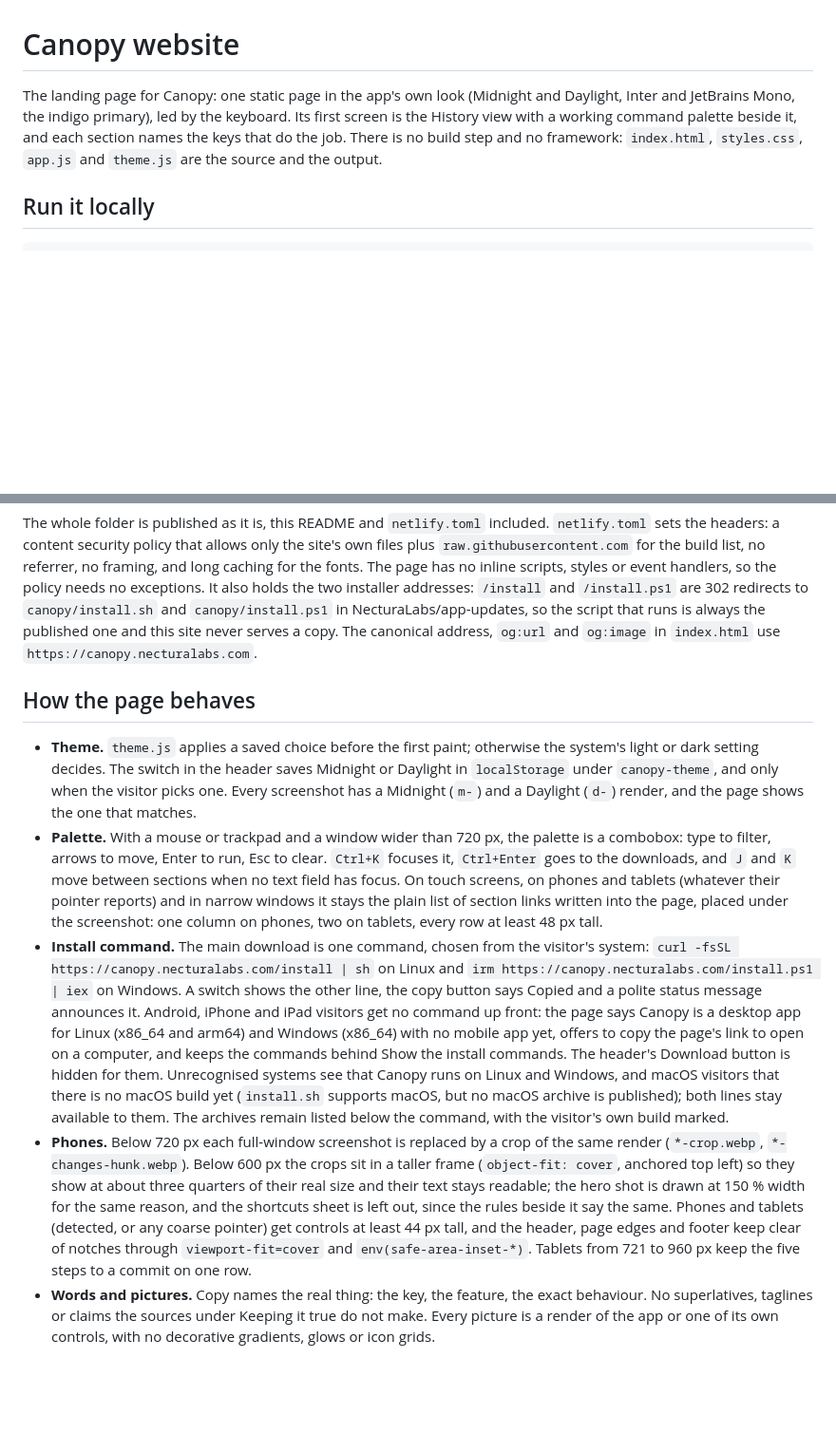
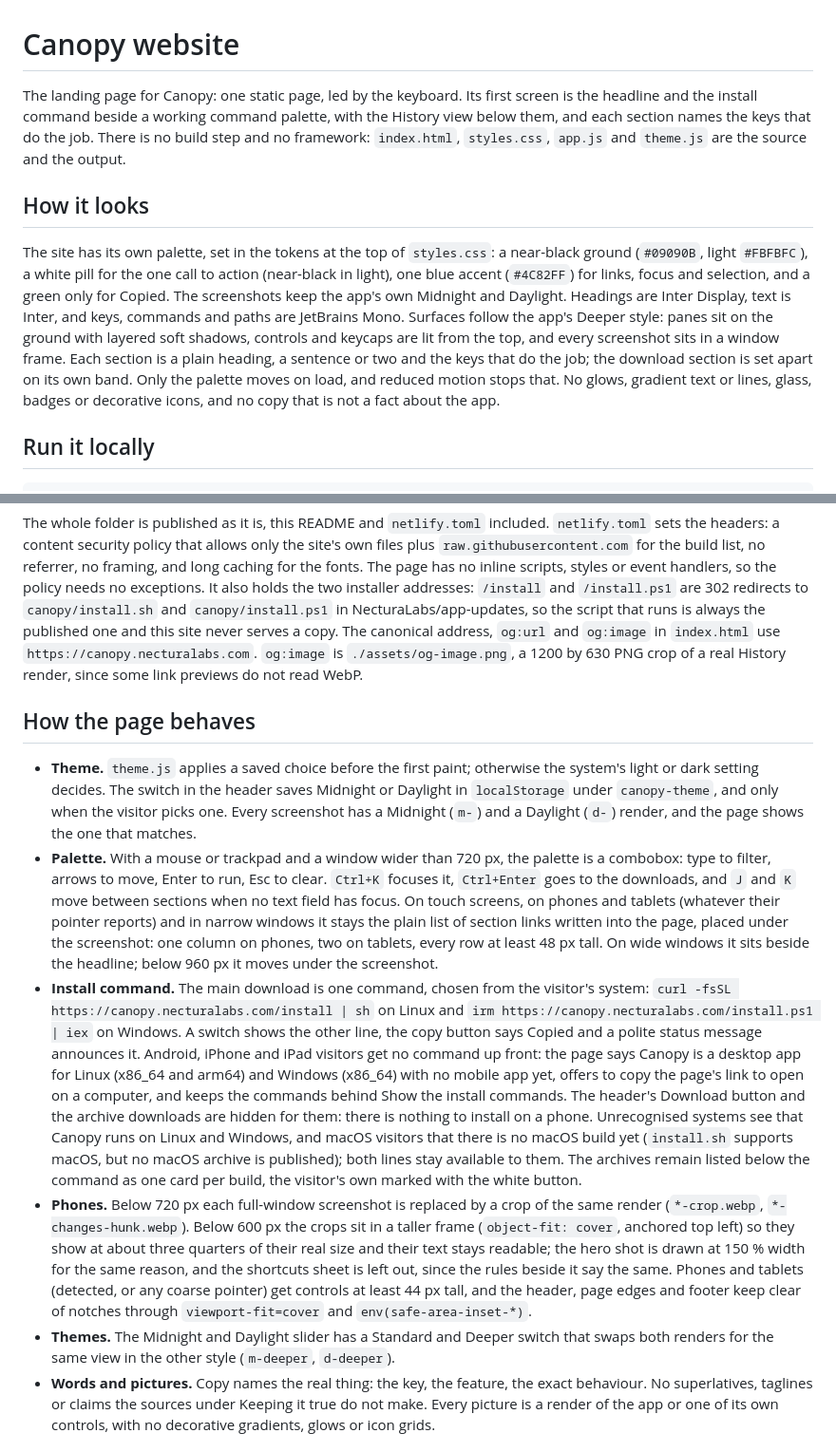
Before and after one commit to NecturaLabs/Canopy, a Markdown page: site/README.md, 2 parts joined by grey strips. Shown at 95% size. Drawn GitHub-style; blank space fills up the shorter version.

```diff
--- a/site/README.md
+++ b/site/README.md
@@ -1,10 +1,22 @@
 # Canopy website
 
-The landing page for Canopy: one static page in the app's own look (Midnight and Daylight, Inter
-and JetBrains Mono, the indigo primary), led by the keyboard. Its first screen is the History view
-with a working command palette beside it, and each section names the keys that do the job. There
-is no build step and no framework: `index.html`, `styles.css`, `app.js` and `theme.js` are the
-source and the output.
+The landing page for Canopy: one static page, led by the keyboard. Its first screen is the
+headline and the install command beside a working command palette, with the History view below
+them, and each section names the keys that do the job. There is no build step and no framework:
+`index.html`, `styles.css`, `app.js` and `theme.js` are the source and the output.
+
+## How it looks
+
+The site has its own palette, set in the tokens at the top of `styles.css`: a near-black ground
+(`#09090B`, light `#FBFBFC`), a white pill for the one call to action (near-black in light), one
+blue accent (`#4C82FF`) for links, focus and selection, and a green only for Copied. The
+screenshots keep the app's own Midnight and Daylight. Headings are Inter Display, text is Inter,
+and keys, commands and paths are JetBrains Mono. Surfaces follow the app's Deeper style: panes sit
+on the ground with layered soft shadows, controls and keycaps are lit from the top, and every
+screenshot sits in a window frame. Each section is a plain heading, a sentence or two and the keys
+that do the job; the download section is set apart on its own band. Only the palette moves on
+load, and reduced motion stops that. No glows, gradient text or lines, glass, badges or decorative
+icons, and no copy that is not a fact about the app.
 
 ## Run it locally
 
@@ -33,6 +45,8 @@ exceptions. It also holds the two installer addresses: `/install` and `/install.
 redirects to `canopy/install.sh` and `canopy/install.ps1` in NecturaLabs/app-updates, so the
 script that runs is always the published one and this site never serves a copy. The canonical
 address, `og:url` and `og:image` in `index.html` use `https://canopy.necturalabs.com`.
+`og:image` is `./assets/og-image.png`, a 1200 by 630 PNG crop of a real History render, since some
+link previews do not read WebP.
 
 ## How the page behaves
 
@@ -45,7 +59,8 @@ address, `og:url` and `og:image` in `index.html` use `https://canopy.necturalabs
   `Ctrl+Enter` goes to the downloads, and `J` and `K` move between sections when no text field
   has focus. On touch screens, on phones and tablets (whatever their pointer reports) and in
   narrow windows it stays the plain list of section links written into the page, placed under the
-  screenshot: one column on phones, two on tablets, every row at least 48 px tall.
+  screenshot: one column on phones, two on tablets, every row at least 48 px tall. On wide windows
+  it sits beside the headline; below 960 px it moves under the screenshot.
 - **Install command.** The main download is one command, chosen from the visitor's system:
   `curl -fsSL https://canopy.necturalabs.com/install | sh` on Linux and
   `irm https://canopy.necturalabs.com/install.ps1 | iex` on Windows. A switch shows the other
@@ -53,10 +68,11 @@ address, `og:url` and `og:image` in `index.html` use `https://canopy.necturalabs
   iPad visitors get no command up front: the page says Canopy is a desktop app for Linux (x86_64
   and arm64) and Windows (x86_64) with no mobile app yet, offers to copy the page's link to open
   on a computer, and keeps the commands behind Show the install commands. The header's Download
-  button is hidden for them. Unrecognised systems see that Canopy runs on Linux and Windows, and
+  button and the archive downloads are hidden for them: there is nothing to install on a phone.
+  Unrecognised systems see that Canopy runs on Linux and Windows, and
   macOS visitors that there is no macOS build yet (`install.sh` supports macOS, but no macOS
   archive is published); both lines stay available to them. The archives remain listed below the
-  command, with the visitor's own build marked.
+  command as one card per build, the visitor's own marked with the white button.
 - **Phones.** Below 720 px each full-window screenshot is replaced by a crop of the same render
   (`*-crop.webp`, `*-changes-hunk.webp`). Below 600 px the crops sit in a taller frame
   (`object-fit: cover`, anchored top left) so they show at about three quarters of their real size
@@ -64,7 +80,8 @@ address, `og:url` and `og:image` in `index.html` use `https://canopy.necturalabs
   the shortcuts sheet is left out, since the rules beside it say the same. Phones and tablets
   (detected, or any coarse pointer) get controls at least 44 px tall, and the header, page edges
   and footer keep clear of notches through `viewport-fit=cover` and `env(safe-area-inset-*)`.
-  Tablets from 721 to 960 px keep the five steps to a commit on one row.
+- **Themes.** The Midnight and Daylight slider has a Standard and Deeper switch that swaps both
+  renders for the same view in the other style (`m-deeper`, `d-deeper`).
 - **Words and pictures.** Copy names the real thing: the key, the feature, the exact behaviour.
   No superlatives, taglines or claims the sources under Keeping it true do not make. Every picture
   is a render of the app or one of its own controls, with no decorative gradients, glows or icon
```
Also changed, not shown: other parts of site/README.md (+8 -4 lines), site/assets/og-image.png (added), 16 other files.
